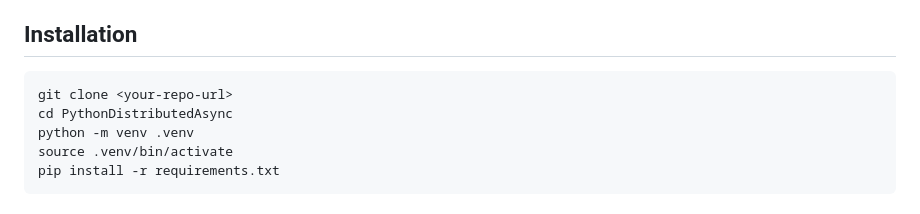
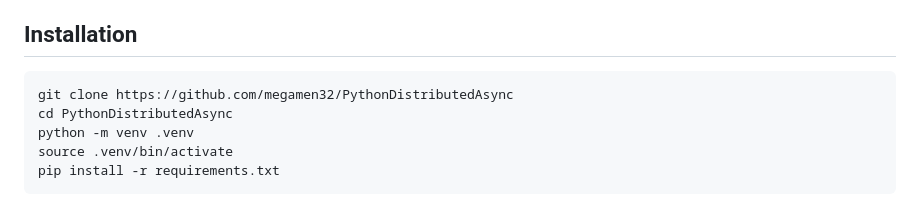
Before and after one commit to megamen32/PythonDistributedAsync, a Markdown page: README.md, the part around the change. Drawn GitHub-style.

Commit message:
Update installation instructions with correct repo URL

````diff
--- a/README.md
+++ b/README.md
@@ -56,7 +56,7 @@ The server owns the task table. Workers poll the server, lock a task by moving i
 ## Installation
 
 ```bash
-git clone <your-repo-url>
+git clone https://github.com/megamen32/PythonDistributedAsync
 cd PythonDistributedAsync
 python -m venv .venv
 source .venv/bin/activate
````
